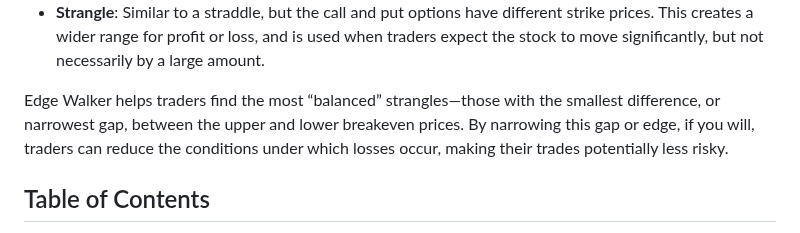
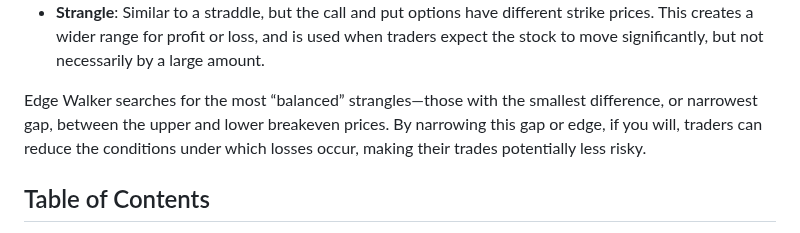
Before and after one commit to sdrasco/EdgeWalker, a Markdown page: README.md, the part around the change. Drawn GitHub-style.

```diff
--- a/README.md
+++ b/README.md
@@ -21,7 +21,7 @@ Edge Walker is a software tool that helps identify a specialized version of trad
 - **Upper and Lower Breakeven Prices**: In a strangle, the upper breakeven price is the point at which the stock price needs to rise for the call option to break even. The lower breakeven price is where the stock must fall for the put option to break even.
 - **Strangle**: Similar to a straddle, but the call and put options have different strike prices. This creates a wider range for profit or loss, and is used when traders expect the stock to move significantly, but not necessarily by a large amount.
 
-Edge Walker helps traders find the most “balanced” strangles—those with the smallest difference, or narrowest gap, between the upper and lower breakeven prices. By narrowing this gap or edge, if you will, traders can reduce the conditions under which losses occur, making their trades potentially less risky.
+Edge Walker searches for the most “balanced” strangles—those with the smallest difference, or narrowest gap, between the upper and lower breakeven prices. By narrowing this gap or edge, if you will, traders can reduce the conditions under which losses occur, making their trades potentially less risky.
 
 ## Table of Contents
 
```
